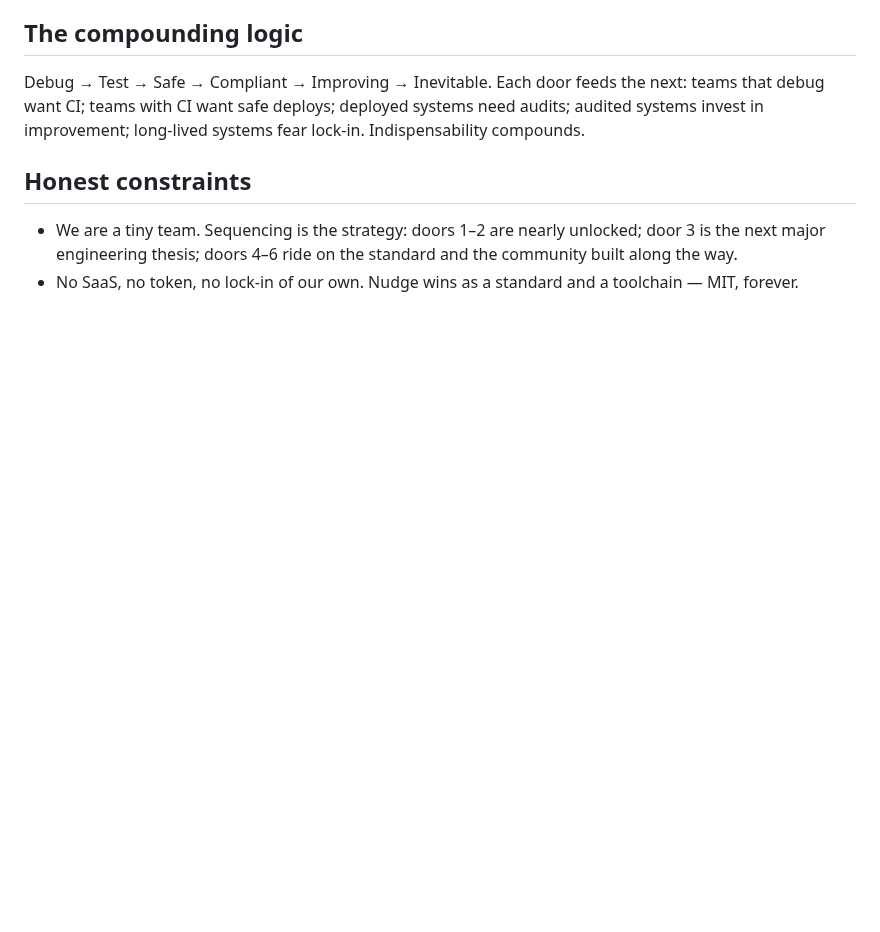
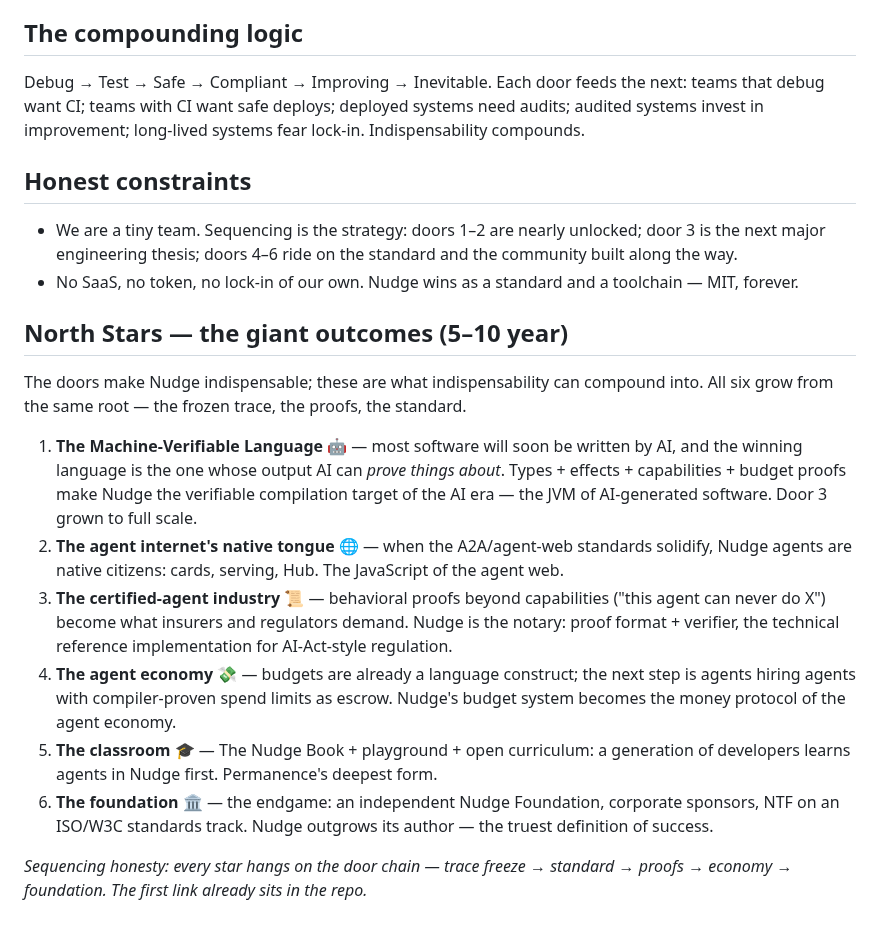
Before and after one commit to NekomyaDev/nudge, a Markdown page: docs/strategy.md, the part around the change. Rendered like a GitHub page; blank space fills up the shorter version.

Commit message:
strategy: North Stars — the giant outcomes (machine-verifiable language, agent economy, foundation)

```diff
--- a/docs/strategy.md
+++ b/docs/strategy.md
@@ -69,3 +69,36 @@ long-lived systems fear lock-in. Indispensability compounds.
   the standard and the community built along the way.
 - No SaaS, no token, no lock-in of our own. Nudge wins as a standard and a
   toolchain — MIT, forever.
+
+## North Stars — the giant outcomes (5–10 year)
+
+The doors make Nudge indispensable; these are what indispensability can
+compound into. All six grow from the same root — the frozen trace, the
+proofs, the standard.
+
+1. **The Machine-Verifiable Language** 🤖 — most software will soon be
+   written by AI, and the winning language is the one whose output AI can
+   *prove things about*. Types + effects + capabilities + budget proofs make
+   Nudge the verifiable compilation target of the AI era — the JVM of
+   AI-generated software. Door 3 grown to full scale.
+2. **The agent internet's native tongue** 🌐 — when the A2A/agent-web
+   standards solidify, Nudge agents are native citizens: cards, serving,
+   Hub. The JavaScript of the agent web.
+3. **The certified-agent industry** 📜 — behavioral proofs beyond
+   capabilities ("this agent can never do X") become what insurers and
+   regulators demand. Nudge is the notary: proof format + verifier, the
+   technical reference implementation for AI-Act-style regulation.
+4. **The agent economy** 💸 — budgets are already a language construct;
+   the next step is agents hiring agents with compiler-proven spend limits
+   as escrow. Nudge's budget system becomes the money protocol of the agent
+   economy.
+5. **The classroom** 🎓 — The Nudge Book + playground + open curriculum:
+   a generation of developers learns agents in Nudge first. Permanence's
+   deepest form.
+6. **The foundation** 🏛️ — the endgame: an independent Nudge Foundation,
+   corporate sponsors, NTF on an ISO/W3C standards track. Nudge outgrows
+   its author — the truest definition of success.
+
+*Sequencing honesty: every star hangs on the door chain — trace freeze →
+standard → proofs → economy → foundation. The first link already sits in
+the repo.*
```
